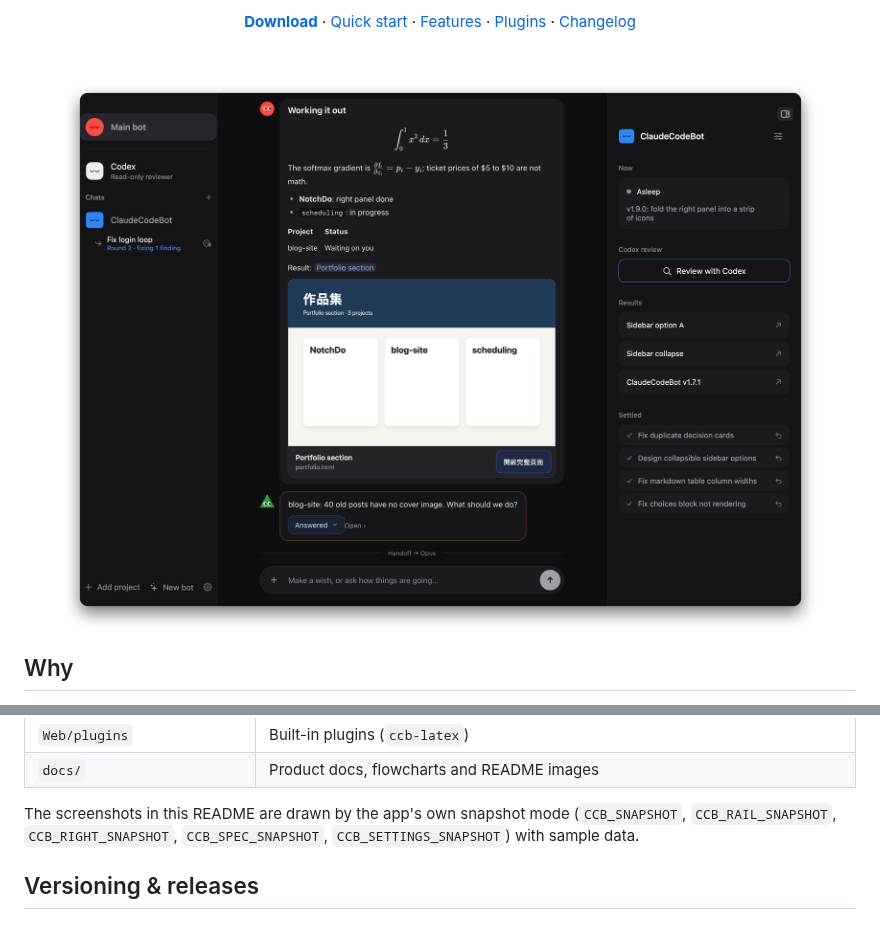
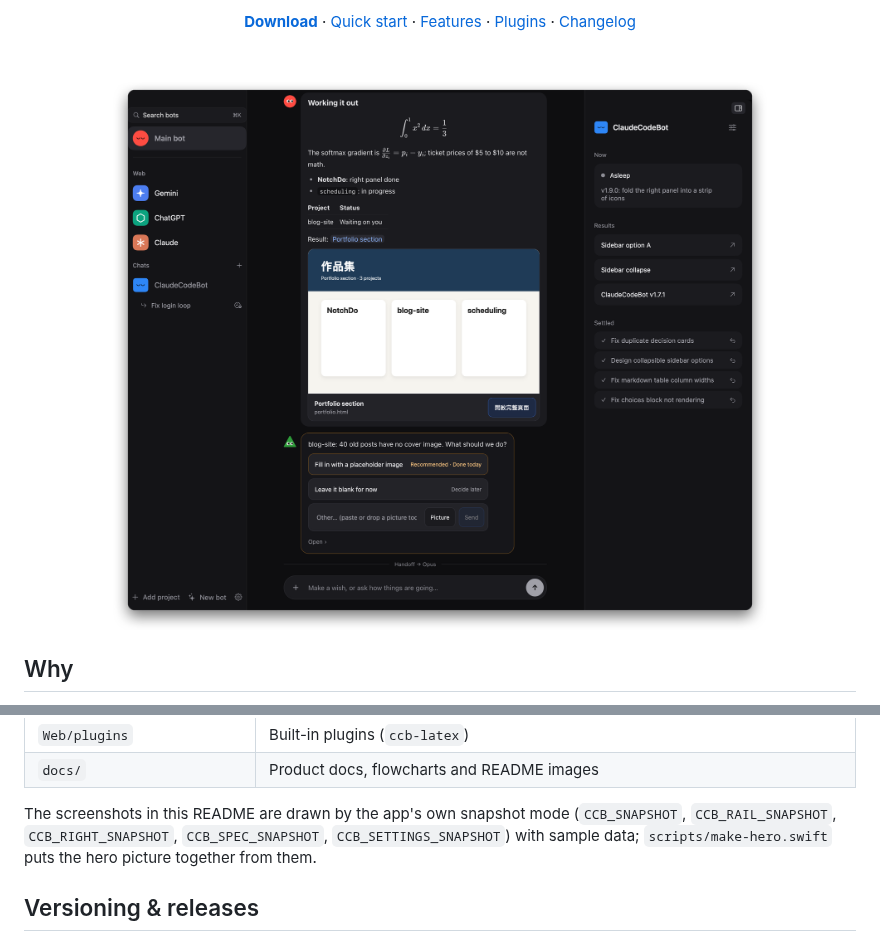
Before and after one commit to william1010121/Botling, a Markdown page: README.md, 2 parts joined by grey strips. Drawn GitHub-style; pictures changed too: docs/images/hero.png.

```diff
--- a/README.md
+++ b/README.md
@@ -327,7 +327,8 @@ CCB_SNAPSHOT=/tmp/chat.png swift run ClaudeCodeBot   # render a sample chat to a
 
 The screenshots in this README are drawn by the app's own snapshot mode (`CCB_SNAPSHOT`,
 `CCB_RAIL_SNAPSHOT`, `CCB_RIGHT_SNAPSHOT`, `CCB_SPEC_SNAPSHOT`,
-`CCB_SETTINGS_SNAPSHOT`) with sample data.
+`CCB_SETTINGS_SNAPSHOT`) with sample data; `scripts/make-hero.swift` puts the hero picture
+together from them.
 
 ## Versioning & releases
 
```
Also changed, not shown: CHANGELOG.md (+12 -0 lines), docs/images/social-preview.png, 8 other files.
